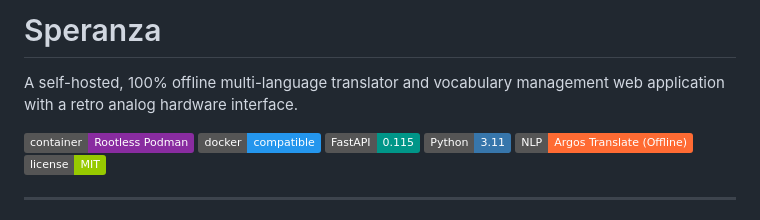
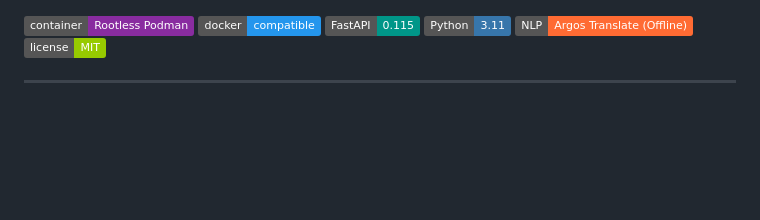
Before and after one commit to AliAydinlioglu/Speranza, a Markdown page: README.md, the part around one of its changes. Drawn GitHub-style; badges without logos; blank space fills up the shorter version.

Commit message:
Update README to remove title and intro section
Removed project title and introductory description from README.

```diff
--- a/README.md
+++ b/README.md
@@ -1,7 +1,3 @@
-# Speranza
-
-A self-hosted, 100% offline multi-language translator and vocabulary management web application with a retro analog hardware interface.
-
 [![Podman](https://img.shields.io/badge/container-Rootless%20Podman-892CA0?logo=podman&logoColor=white)](https://podman.io/)
 [![Docker](https://img.shields.io/badge/docker-compatible-2496ED?logo=docker&logoColor=white)](https://www.docker.com/)
 [![FastAPI](https://img.shields.io/badge/FastAPI-0.115-009688?logo=fastapi&logoColor=white)](https://fastapi.tiangolo.com/)
```
Also changed, not shown: other parts of README.md (+1 -0 lines).
